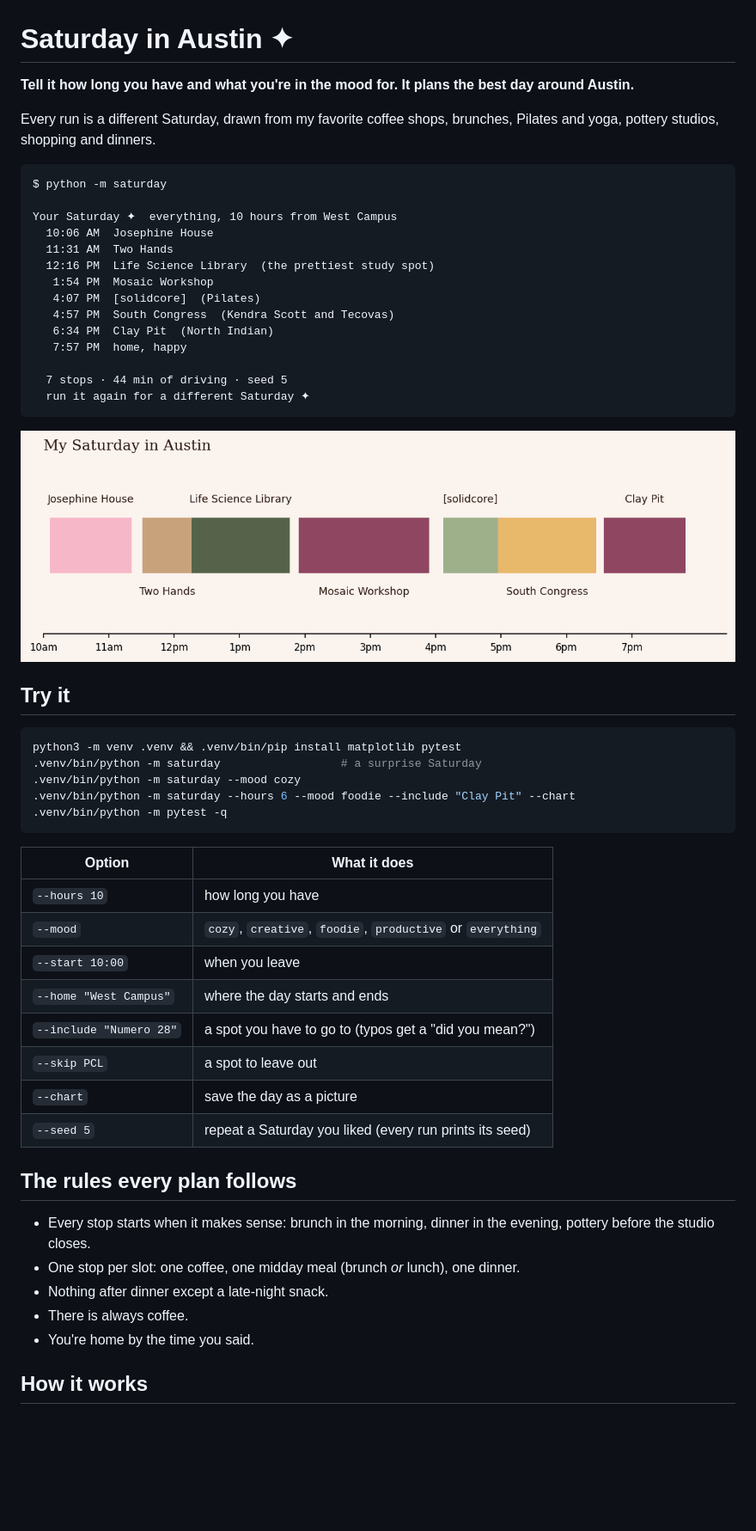
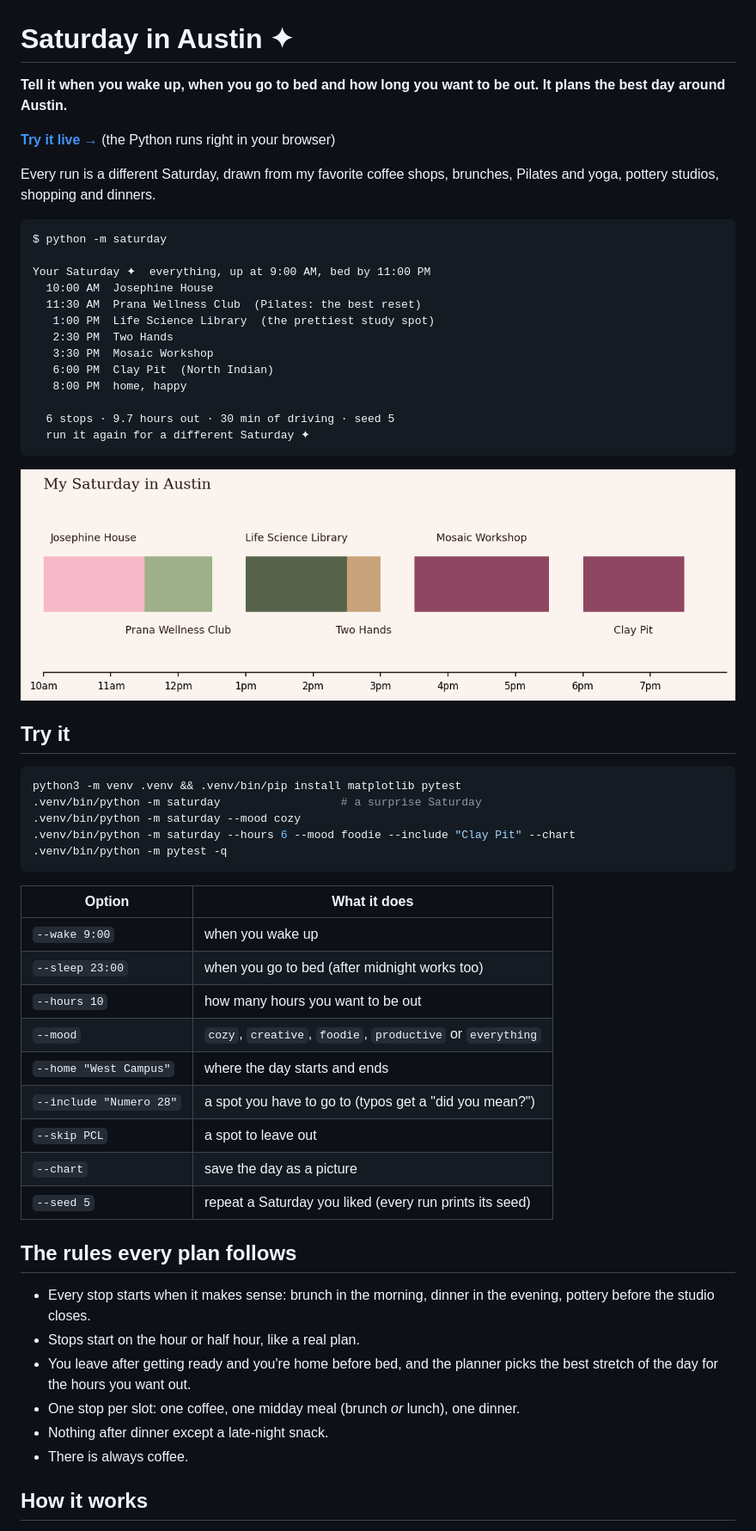
Before and after one commit to suhxnitiwari/saturday-in-austin, a Markdown page: README.md, the part around the change. Shown: that part at 86% size. GitHub-like rendering; pictures changed too: docs/example-saturday.png; blank space fills up the shorter version.

Commit message:
Live on GitHub Pages; every stop starts on the hour or half hour

````diff
--- a/README.md
+++ b/README.md
@@ -1,23 +1,24 @@
 # Saturday in Austin ✦
 
-**Tell it how long you have and what you're in the mood for. It plans the best day around Austin.**
+**Tell it when you wake up, when you go to bed and how long you want to be out. It plans the best day around Austin.**
+
+**[Try it live →](https://suhxnitiwari.github.io/saturday-in-austin/)** (the Python runs right in your browser)
 
 Every run is a different Saturday, drawn from my favorite coffee shops, brunches, Pilates and yoga, pottery studios, shopping and dinners.
 
 ```
 $ python -m saturday
 
-Your Saturday ✦  everything, 10 hours from West Campus
-  10:06 AM  Josephine House
-  11:31 AM  Two Hands
-  12:16 PM  Life Science Library  (the prettiest study spot)
-   1:54 PM  Mosaic Workshop
-   4:07 PM  [solidcore]  (Pilates)
-   4:57 PM  South Congress  (Kendra Scott and Tecovas)
-   6:34 PM  Clay Pit  (North Indian)
-   7:57 PM  home, happy
+Your Saturday ✦  everything, up at 9:00 AM, bed by 11:00 PM
+  10:00 AM  Josephine House
+  11:30 AM  Prana Wellness Club  (Pilates: the best reset)
+   1:00 PM  Life Science Library  (the prettiest study spot)
+   2:30 PM  Two Hands
+   3:30 PM  Mosaic Workshop
+   6:00 PM  Clay Pit  (North Indian)
+   8:00 PM  home, happy
 
-  7 stops · 44 min of driving · seed 5
+  6 stops · 9.7 hours out · 30 min of driving · seed 5
   run it again for a different Saturday ✦
 ```
 
@@ -35,9 +36,10 @@ python3 -m venv .venv && .venv/bin/pip install matplotlib pytest
 
 | Option | What it does |
 |---|---|
-| `--hours 10` | how long you have |
+| `--wake 9:00` | when you wake up |
+| `--sleep 23:00` | when you go to bed (after midnight works too) |
+| `--hours 10` | how many hours you want to be out |
 | `--mood` | `cozy`, `creative`, `foodie`, `productive` or `everything` |
-| `--start 10:00` | when you leave |
 | `--home "West Campus"` | where the day starts and ends |
 | `--include "Numero 28"` | a spot you have to go to (typos get a "did you mean?") |
 | `--skip PCL` | a spot to leave out |
@@ -47,10 +49,11 @@ python3 -m venv .venv && .venv/bin/pip install matplotlib pytest
 ## The rules every plan follows
 
 - Every stop starts when it makes sense: brunch in the morning, dinner in the evening, pottery before the studio closes.
+- Stops start on the hour or half hour, like a real plan.
+- You leave after getting ready and you're home before bed, and the planner picks the best stretch of the day for the hours you want out.
 - One stop per slot: one coffee, one midday meal (brunch *or* lunch), one dinner.
 - Nothing after dinner except a late-night snack.
 - There is always coffee.
-- You're home by the time you said.
 
 ## How it works
 
````
Also changed, not shown: 8 other files.
